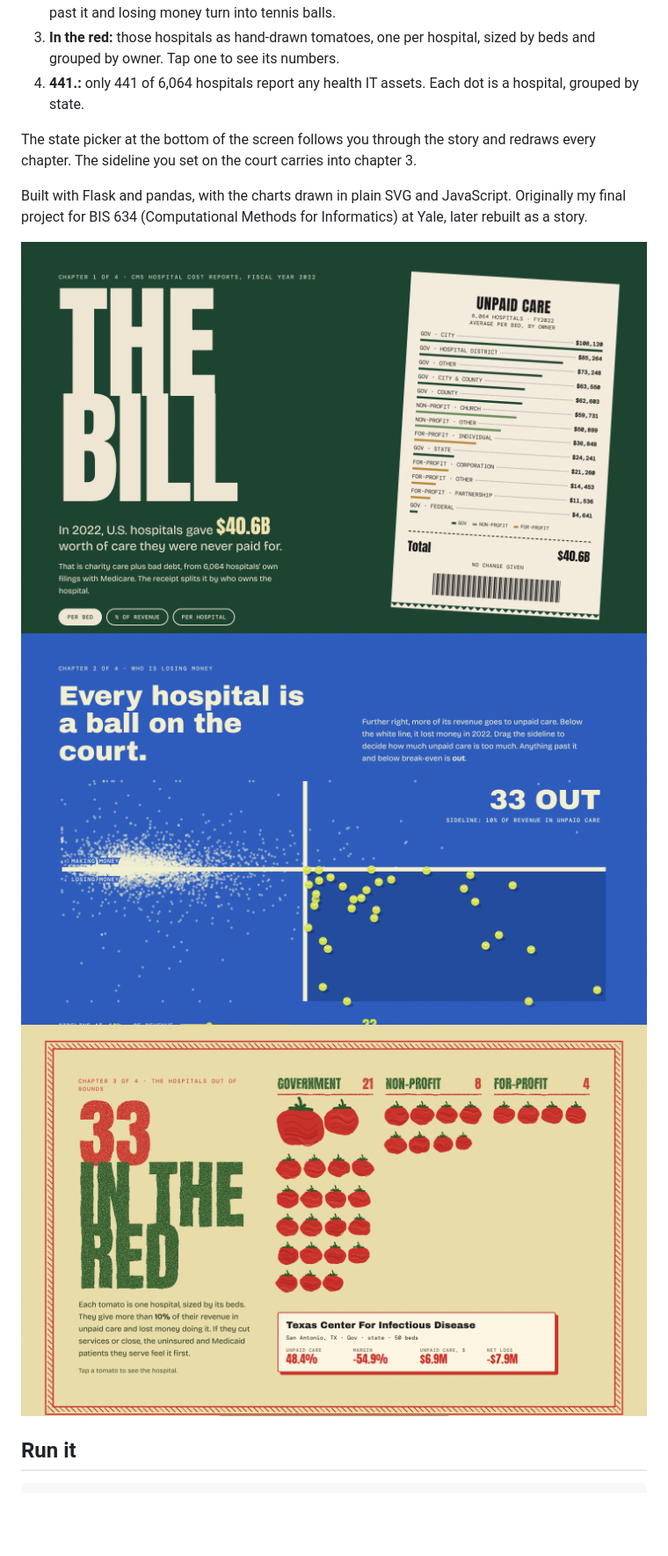
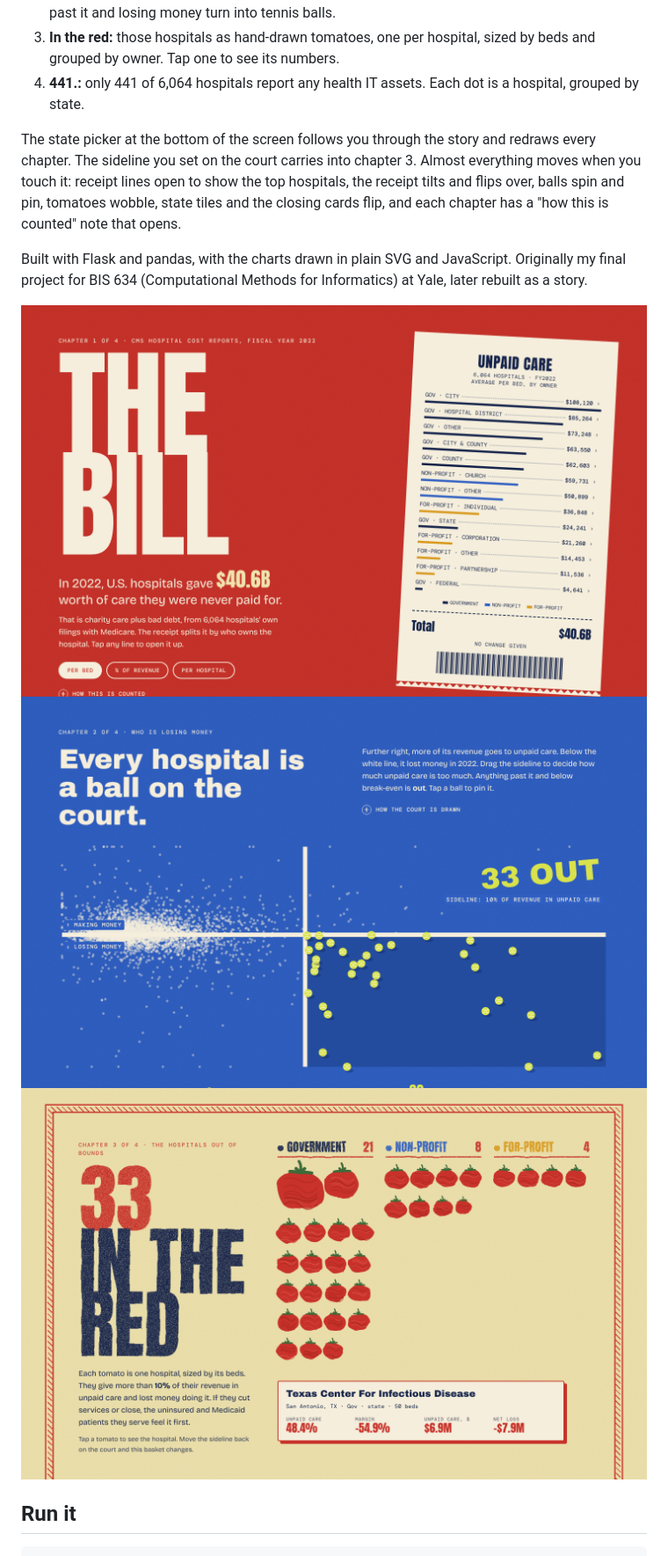
Before and after one commit to capriceculkin/hospital-cost-explorer, a Markdown page: README.md, the part around the change. Shown at 88% size. Rendered like a GitHub page; pictures changed too: docs/chapter1.png, docs/chapter2.png, docs/chapter3.png; blank space fills up the shorter version.

Commit message:
One palette, flip and expand interactions, layout fixes

```diff
--- a/README.md
+++ b/README.md
@@ -7,7 +7,7 @@ An interactive story about the care hospitals give and never get paid for, built
 3. **In the red:** those hospitals as hand-drawn tomatoes, one per hospital, sized by beds and grouped by owner. Tap one to see its numbers.
 4. **441.:** only 441 of 6,064 hospitals report any health IT assets. Each dot is a hospital, grouped by state.
 
-The state picker at the bottom of the screen follows you through the story and redraws every chapter. The sideline you set on the court carries into chapter 3.
+The state picker at the bottom of the screen follows you through the story and redraws every chapter. The sideline you set on the court carries into chapter 3. Almost everything moves when you touch it: receipt lines open to show the top hospitals, the receipt tilts and flips over, balls spin and pin, tomatoes wobble, state tiles and the closing cards flip, and each chapter has a "how this is counted" note that opens.
 
 Built with Flask and pandas, with the charts drawn in plain SVG and JavaScript. Originally my final project for BIS 634 (Computational Methods for Informatics) at Yale, later rebuilt as a story.
 
```
Also changed, not shown: 4 other files.
